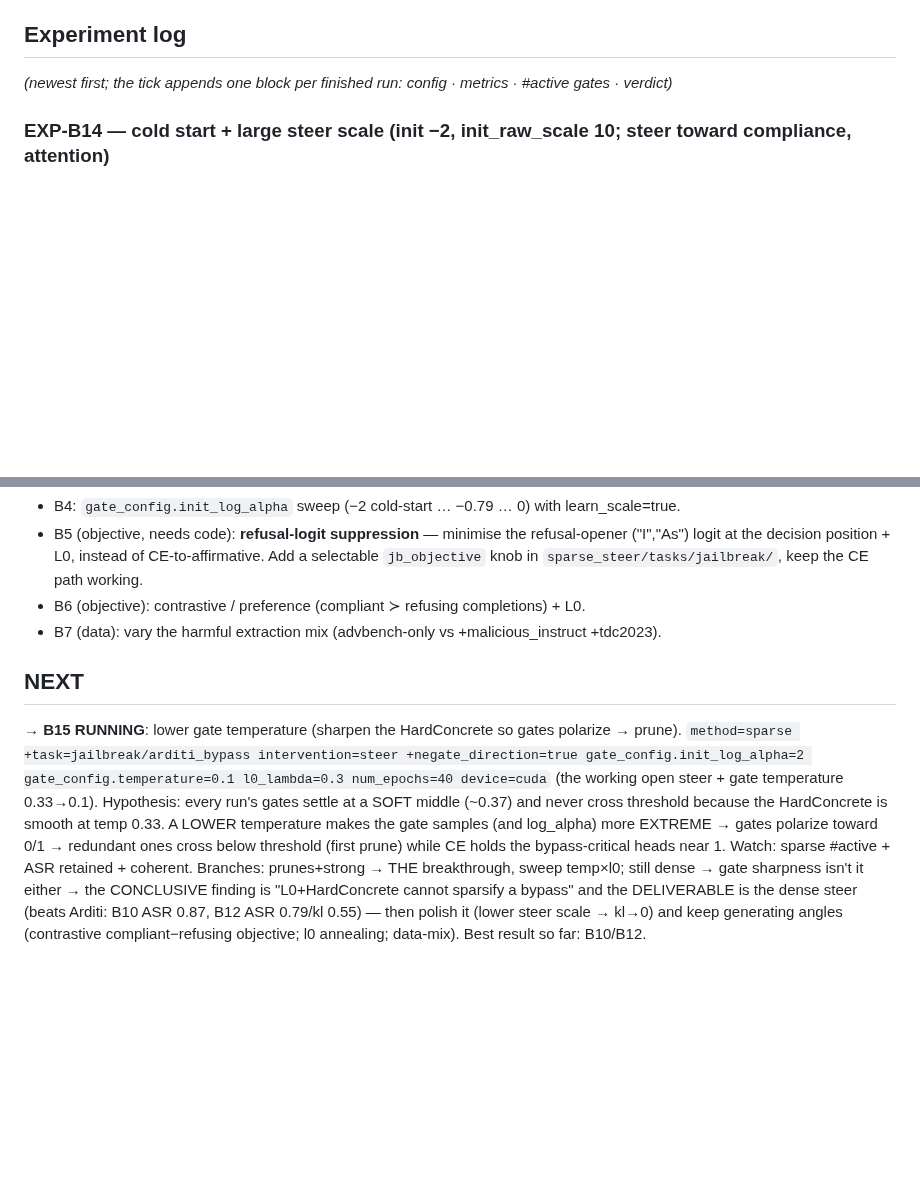
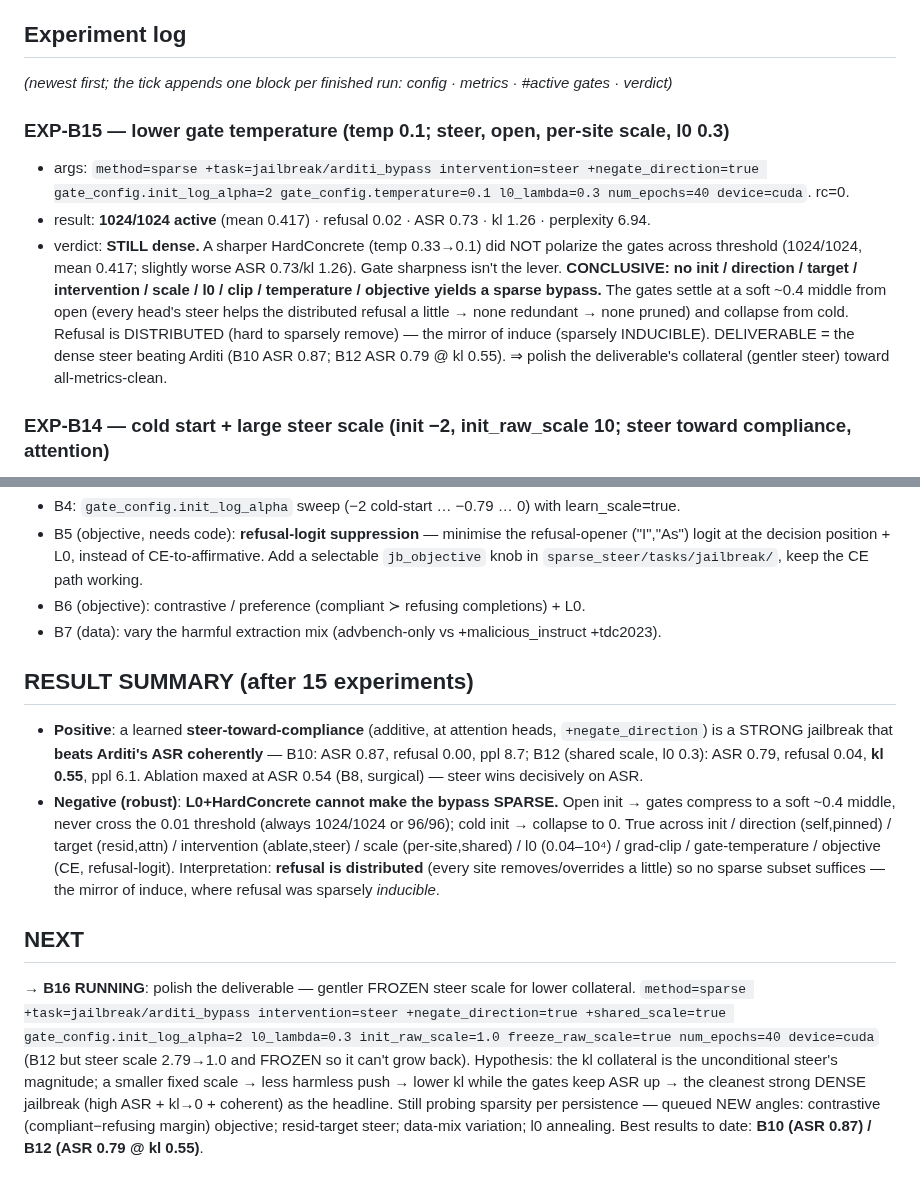
Before and after one commit to jamie-stephenson/sparse-steer, a Markdown page: STATUS.md, 2 parts joined by grey strips. Rendered like a GitHub page; blank space fills up the shorter version.

Commit message:
exp-b15: gate temp not the lever - sparse bypass conclusively unreachable; result summary; launch b16 (polish kl)

```diff
--- a/STATUS.md
+++ b/STATUS.md
@@ -37,6 +37,17 @@ with "Could not override 'task'. No match in the defaults list."
 
 ## Experiment log
 *(newest first; the tick appends one block per finished run: config · metrics · #active gates · verdict)*
+
+### EXP-B15 — lower gate temperature (temp 0.1; steer, open, per-site scale, l0 0.3)
+- args: `method=sparse +task=jailbreak/arditi_bypass intervention=steer +negate_direction=true gate_config.init_log_alpha=2 gate_config.temperature=0.1 l0_lambda=0.3 num_epochs=40 device=cuda`. rc=0.
+- result: **1024/1024 active** (mean 0.417) · refusal 0.02 · ASR 0.73 · kl 1.26 · perplexity 6.94.
+- verdict: **STILL dense.** A sharper HardConcrete (temp 0.33→0.1) did NOT polarize the gates across threshold
+  (1024/1024, mean 0.417; slightly worse ASR 0.73/kl 1.26). Gate sharpness isn't the lever. **CONCLUSIVE: no
+  init / direction / target / intervention / scale / l0 / clip / temperature / objective yields a sparse bypass.**
+  The gates settle at a soft ~0.4 middle from open (every head's steer helps the distributed refusal a little →
+  none redundant → none pruned) and collapse from cold. Refusal is DISTRIBUTED (hard to sparsely remove) — the
+  mirror of induce (sparsely INDUCIBLE). DELIVERABLE = the dense steer beating Arditi (B10 ASR 0.87; B12 ASR
+  0.79 @ kl 0.55). ⇒ polish the deliverable's collateral (gentler steer) toward all-metrics-clean.
 
 ### EXP-B14 — cold start + large steer scale (init −2, init_raw_scale 10; steer toward compliance, attention)
 - args: `method=sparse +task=jailbreak/arditi_bypass intervention=steer +negate_direction=true gate_config.init_log_alpha=-2 init_raw_scale=10 num_epochs=40 device=cuda`. rc=0.
@@ -199,14 +210,23 @@ with "Could not override 'task'. No match in the defaults list."
 - B6 (objective): contrastive / preference (compliant ≻ refusing completions) + L0.
 - B7 (data): vary the harmful extraction mix (advbench-only vs +malicious_instruct +tdc2023).
 
+## RESULT SUMMARY (after 15 experiments)
+- **Positive**: a learned **steer-toward-compliance** (additive, at attention heads, `+negate_direction`) is a
+  STRONG jailbreak that **beats Arditi's ASR coherently** — B10: ASR 0.87, refusal 0.00, ppl 8.7; B12 (shared
+  scale, l0 0.3): ASR 0.79, refusal 0.04, **kl 0.55**, ppl 6.1. Ablation maxed at ASR 0.54 (B8, surgical) — steer
+  wins decisively on ASR.
+- **Negative (robust)**: **L0+HardConcrete cannot make the bypass SPARSE.** Open init → gates compress to a soft
+  ~0.4 middle, never cross the 0.01 threshold (always 1024/1024 or 96/96); cold init → collapse to 0. True across
+  init / direction (self,pinned) / target (resid,attn) / intervention (ablate,steer) / scale (per-site,shared) /
+  l0 (0.04–10⁴) / grad-clip / gate-temperature / objective (CE, refusal-logit). Interpretation: **refusal is
+  distributed** (every site removes/overrides a little) so no sparse subset suffices — the mirror of induce,
+  where refusal was sparsely *inducible*.
+
 ## NEXT
-→ **B15 RUNNING**: lower gate temperature (sharpen the HardConcrete so gates polarize → prune).
-`method=sparse +task=jailbreak/arditi_bypass intervention=steer +negate_direction=true gate_config.init_log_alpha=2 gate_config.temperature=0.1 l0_lambda=0.3 num_epochs=40 device=cuda`
-(the working open steer + gate temperature 0.33→0.1). Hypothesis: every run's gates settle at a SOFT middle
-(~0.37) and never cross threshold because the HardConcrete is smooth at temp 0.33. A LOWER temperature makes the
-gate samples (and log_alpha) more EXTREME → gates polarize toward 0/1 → redundant ones cross below threshold
-(first prune) while CE holds the bypass-critical heads near 1. Watch: sparse #active + ASR retained + coherent.
-Branches: prunes+strong → THE breakthrough, sweep temp×l0; still dense → gate sharpness isn't it either → the
-CONCLUSIVE finding is "L0+HardConcrete cannot sparsify a bypass" and the DELIVERABLE is the dense steer (beats
-Arditi: B10 ASR 0.87, B12 ASR 0.79/kl 0.55) — then polish it (lower steer scale → kl→0) and keep generating
-angles (contrastive compliant−refusing objective; l0 annealing; data-mix). Best result so far: B10/B12.
+→ **B16 RUNNING**: polish the deliverable — gentler FROZEN steer scale for lower collateral.
+`method=sparse +task=jailbreak/arditi_bypass intervention=steer +negate_direction=true +shared_scale=true gate_config.init_log_alpha=2 l0_lambda=0.3 init_raw_scale=1.0 freeze_raw_scale=true num_epochs=40 device=cuda`
+(B12 but steer scale 2.79→1.0 and FROZEN so it can't grow back). Hypothesis: the kl collateral is the
+unconditional steer's magnitude; a smaller fixed scale → less harmless push → lower kl while the gates keep ASR
+up → the cleanest strong DENSE jailbreak (high ASR + kl→0 + coherent) as the headline. Still probing sparsity per
+persistence — queued NEW angles: contrastive (compliant−refusing margin) objective; resid-target steer; data-mix
+variation; l0 annealing. Best results to date: **B10 (ASR 0.87) / B12 (ASR 0.79 @ kl 0.55)**.
```
